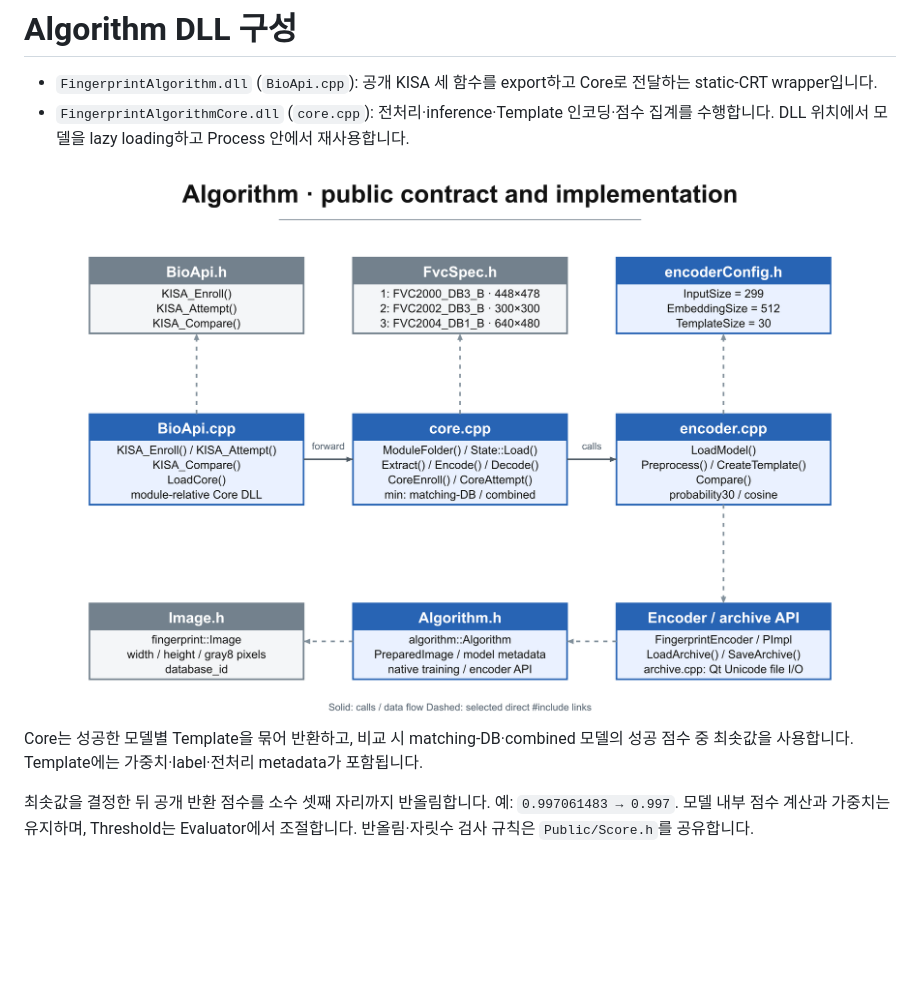
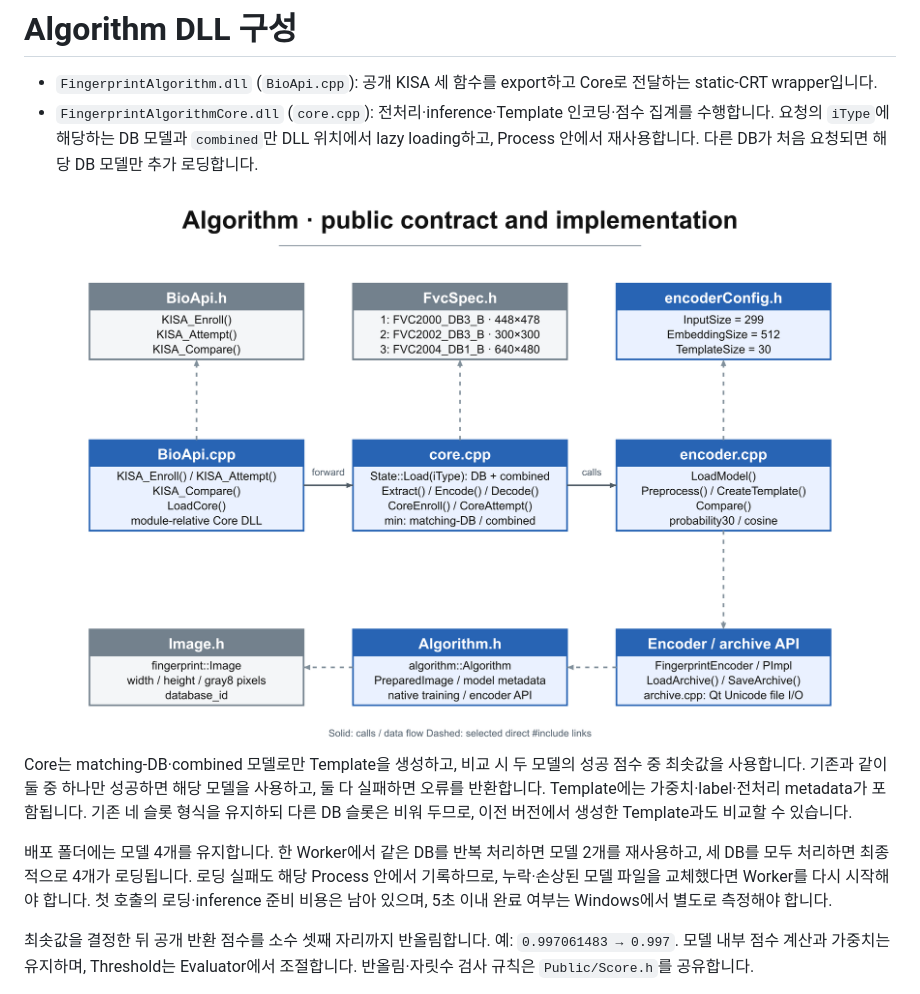
Before and after one commit to 12B-theDon/AdvancedOOP_TeamProj, a Markdown page: src/Kisa/readme.md, the part around the change. Drawn GitHub-style; pictures changed too: docs/diagrams/algorithm.png; blank space fills up the shorter version.

Commit message:
Load and run only matching DB and combined models on demand

```diff
--- a/src/Kisa/readme.md
+++ b/src/Kisa/readme.md
@@ -1,11 +1,13 @@
 # Algorithm DLL 구성
 
 - `FingerprintAlgorithm.dll` (`BioApi.cpp`): 공개 KISA 세 함수를 export하고 Core로 전달하는 static-CRT wrapper입니다.
-- `FingerprintAlgorithmCore.dll` (`core.cpp`): 전처리·inference·Template 인코딩·점수 집계를 수행합니다. DLL 위치에서 모델을 lazy loading하고 Process 안에서 재사용합니다.
+- `FingerprintAlgorithmCore.dll` (`core.cpp`): 전처리·inference·Template 인코딩·점수 집계를 수행합니다. 요청의 `iType`에 해당하는 DB 모델과 `combined`만 DLL 위치에서 lazy loading하고, Process 안에서 재사용합니다. 다른 DB가 처음 요청되면 해당 DB 모델만 추가 로딩합니다.
 
 <img src="../../docs/diagrams/algorithm.png" alt="공개 KISA 함수와 wrapper·Core DLL·encoder의 호출 구조" width="100%">
 
-Core는 성공한 모델별 Template을 묶어 반환하고, 비교 시 matching-DB·combined 모델의 성공 점수 중 최솟값을 사용합니다. Template에는 가중치·label·전처리 metadata가 포함됩니다.
+Core는 matching-DB·combined 모델로만 Template을 생성하고, 비교 시 두 모델의 성공 점수 중 최솟값을 사용합니다. 기존과 같이 둘 중 하나만 성공하면 해당 모델을 사용하고, 둘 다 실패하면 오류를 반환합니다. Template에는 가중치·label·전처리 metadata가 포함됩니다. 기존 네 슬롯 형식을 유지하되 다른 DB 슬롯은 비워 두므로, 이전 버전에서 생성한 Template과도 비교할 수 있습니다.
+
+배포 폴더에는 모델 4개를 유지합니다. 한 Worker에서 같은 DB를 반복 처리하면 모델 2개를 재사용하고, 세 DB를 모두 처리하면 최종적으로 4개가 로딩됩니다. 로딩 실패도 해당 Process 안에서 기록하므로, 누락·손상된 모델 파일을 교체했다면 Worker를 다시 시작해야 합니다. 첫 호출의 로딩·inference 준비 비용은 남아 있으며, 5초 이내 완료 여부는 Windows에서 별도로 측정해야 합니다.
 
 최솟값을 결정한 뒤 공개 반환 점수를 소수 셋째 자리까지 반올림합니다. 예: `0.997061483 → 0.997`. 모델 내부 점수 계산과 가중치는 유지하며, Threshold는 Evaluator에서 조절합니다. 반올림·자릿수 검사 규칙은 `Public/Score.h`를 공유합니다.
 
```
Also changed, not shown: 3 other files.
